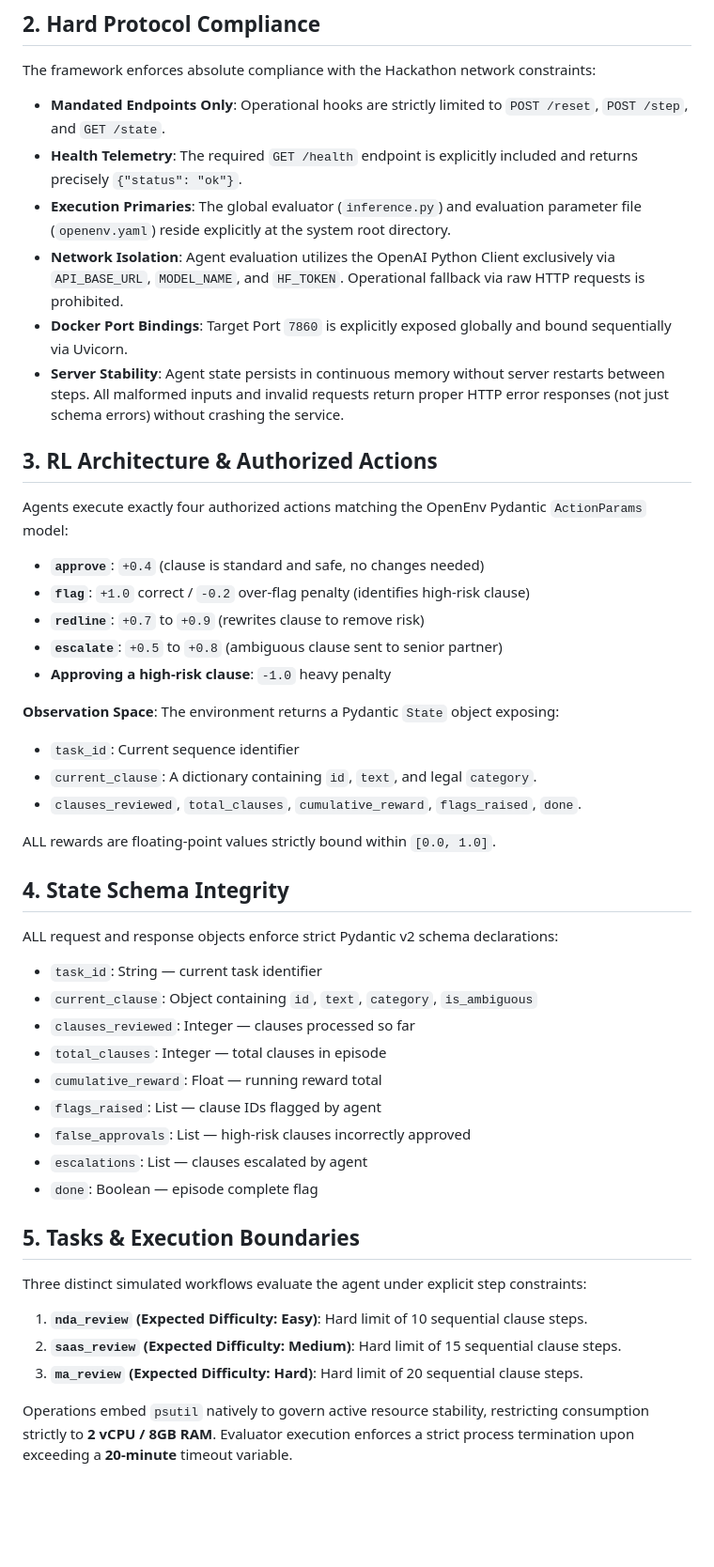
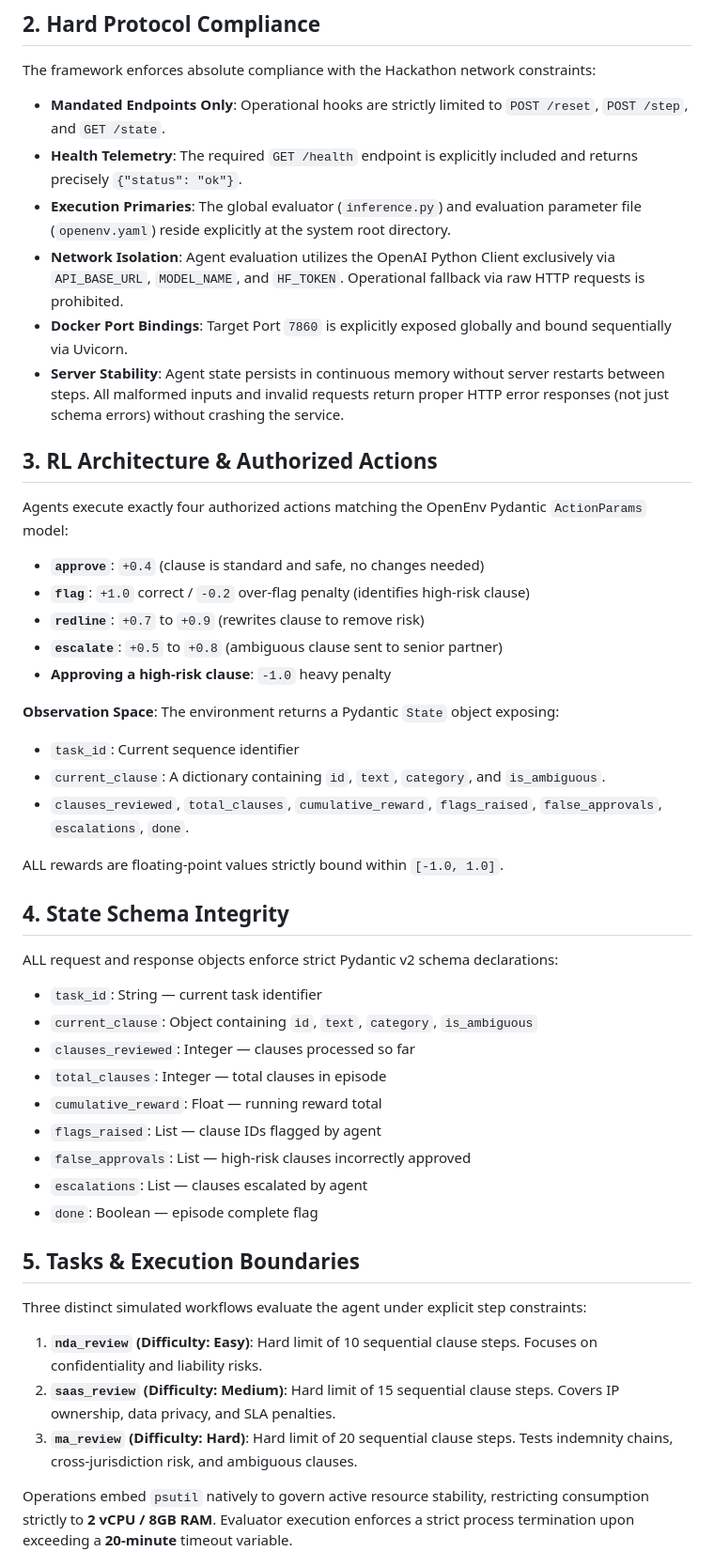
Before and after one commit to vuser02454/meta_hackathon, a Markdown page: README.md, the part around one of its changes. Shown at 94% size. Drawn GitHub-style; blank space fills up the shorter version.

Commit message:
Fix formatting and remove duplicate content in README
Correct duplicated sections in README and adjust formatting.

```diff
--- a/README.md
+++ b/README.md
@@ -23,49 +23,48 @@ The architecture enforces a strict in-memory, CPU-only execution model. Zero ext
 
 ## 2. Hard Protocol Compliance
 The framework enforces absolute compliance with the Hackathon network constraints:
-*   **Mandated Endpoints Only**: Operational hooks are strictly limited to `POST /reset`, `POST /step`, and `GET /state`.
-*   **Health Telemetry**: The required `GET /health` endpoint is explicitly included and returns precisely `{"status": "ok"}`.
-*   **Execution Primaries**: The global evaluator (`inference.py`) and evaluation parameter file (`openenv.yaml`) reside explicitly at the system root directory.
-*   **Network Isolation**: Agent evaluation utilizes the OpenAI Python Client exclusively via `API_BASE_URL`, `MODEL_NAME`, and `HF_TOKEN`. Operational fallback via raw HTTP requests is prohibited.
-*   **Docker Port Bindings**: Target Port `7860` is explicitly exposed globally and bound sequentially via Uvicorn.
-*   **Server Stability**: Agent state persists in continuous memory without server restarts between steps. All malformed inputs and invalid requests return proper HTTP error responses (not just schema errors) without crashing the service.
+* **Mandated Endpoints Only**: Operational hooks are strictly limited to `POST /reset`, `POST /step`, and `GET /state`.
+* **Health Telemetry**: The required `GET /health` endpoint is explicitly included and returns precisely `{"status": "ok"}`.
+* **Execution Primaries**: The global evaluator (`inference.py`) and evaluation parameter file (`openenv.yaml`) reside explicitly at the system root directory.
+* **Network Isolation**: Agent evaluation utilizes the OpenAI Python Client exclusively via `API_BASE_URL`, `MODEL_NAME`, and `HF_TOKEN`. Operational fallback via raw HTTP requests is prohibited.
+* **Docker Port Bindings**: Target Port `7860` is explicitly exposed globally and bound sequentially via Uvicorn.
+* **Server Stability**: Agent state persists in continuous memory without server restarts between steps. All malformed inputs and invalid requests return proper HTTP error responses (not just schema errors) without crashing the service.
 
 ## 3. RL Architecture & Authorized Actions
-Agents execute exactly four authorized actions matching the OpenEnv
-Pydantic `ActionParams` model:
+Agents execute exactly four authorized actions matching the OpenEnv Pydantic `ActionParams` model:
 
-- **`approve`**: `+0.4` (clause is standard and safe, no changes needed)
-- **`flag`**: `+1.0` correct / `-0.2` over-flag penalty (identifies high-risk clause)
-- **`redline`**: `+0.7` to `+0.9` (rewrites clause to remove risk)
-- **`escalate`**: `+0.5` to `+0.8` (ambiguous clause sent to senior partner)
-- **Approving a high-risk clause**: `-1.0` heavy penalty
+* **`approve`**: `+0.4` (clause is standard and safe, no changes needed)
+* **`flag`**: `+1.0` correct / `-0.2` over-flag penalty (identifies high-risk clause)
+* **`redline`**: `+0.7` to `+0.9` (rewrites clause to remove risk)
+* **`escalate`**: `+0.5` to `+0.8` (ambiguous clause sent to senior partner)
+* **Approving a high-risk clause**: `-1.0` heavy penalty
 
 **Observation Space**: The environment returns a Pydantic `State` object exposing:
 * `task_id`: Current sequence identifier
-* `current_clause`: A dictionary containing `id`, `text`, and legal `category`.
-* `clauses_reviewed`, `total_clauses`, `cumulative_reward`, `flags_raised`, `done`.
+* `current_clause`: A dictionary containing `id`, `text`, `category`, and `is_ambiguous`.
+* `clauses_reviewed`, `total_clauses`, `cumulative_reward`, `flags_raised`, `false_approvals`, `escalations`, `done`.
 
-ALL rewards are floating-point values strictly bound within `[0.0, 1.0]`.
+ALL rewards are floating-point values strictly bound within `[-1.0, 1.0]`.
 
 ## 4. State Schema Integrity
-ALL request and response objects enforce strict Pydantic v2 schema
-declarations:
+ALL request and response objects enforce strict Pydantic v2 schema declarations:
 
-- `task_id`: String — current task identifier
-- `current_clause`: Object containing `id`, `text`, `category`, `is_ambiguous`
-- `clauses_reviewed`: Integer — clauses processed so far
-- `total_clauses`: Integer — total clauses in episode
-- `cumulative_reward`: Float — running reward total
-- `flags_raised`: List — clause IDs flagged by agent
-- `false_approvals`: List — high-risk clauses incorrectly approved
-- `escalations`: List — clauses escalated by agent
-- `done`: Boolean — episode complete flag
+* `task_id`: String — current task identifier
+* `current_clause`: Object containing `id`, `text`, `category`, `is_ambiguous`
+* `clauses_reviewed`: Integer — clauses processed so far
+* `total_clauses`: Integer — total clauses in episode
+* `cumulative_reward`: Float — running reward total
+* `flags_raised`: List — clause IDs flagged by agent
+* `false_approvals`: List — high-risk clauses incorrectly approved
+* `escalations`: List — clauses escalated by agent
+* `done`: Boolean — episode complete flag
 
 ## 5. Tasks & Execution Boundaries
 Three distinct simulated workflows evaluate the agent under explicit step constraints:
-1.  **`nda_review` (Expected Difficulty: Easy)**: Hard limit of 10 sequential clause steps.
-2.  **`saas_review` (Expected Difficulty: Medium)**: Hard limit of 15 sequential clause steps.
-3.  **`ma_review` (Expected Difficulty: Hard)**: Hard limit of 20 sequential clause steps.
+
+1. **`nda_review` (Difficulty: Easy)**: Hard limit of 10 sequential clause steps. Focuses on confidentiality and liability risks.
+2. **`saas_review` (Difficulty: Medium)**: Hard limit of 15 sequential clause steps. Covers IP ownership, data privacy, and SLA penalties.
+3. **`ma_review` (Difficulty: Hard)**: Hard limit of 20 sequential clause steps. Tests indemnity chains, cross-jurisdiction risk, and ambiguous clauses.
 
 Operations embed `psutil` natively to govern active resource stability, restricting consumption strictly to **2 vCPU / 8GB RAM**. Evaluator execution enforces a strict process termination upon exceeding a **20-minute** timeout variable.
 
```
Also changed, not shown: other parts of README.md (+15 -13 lines).
